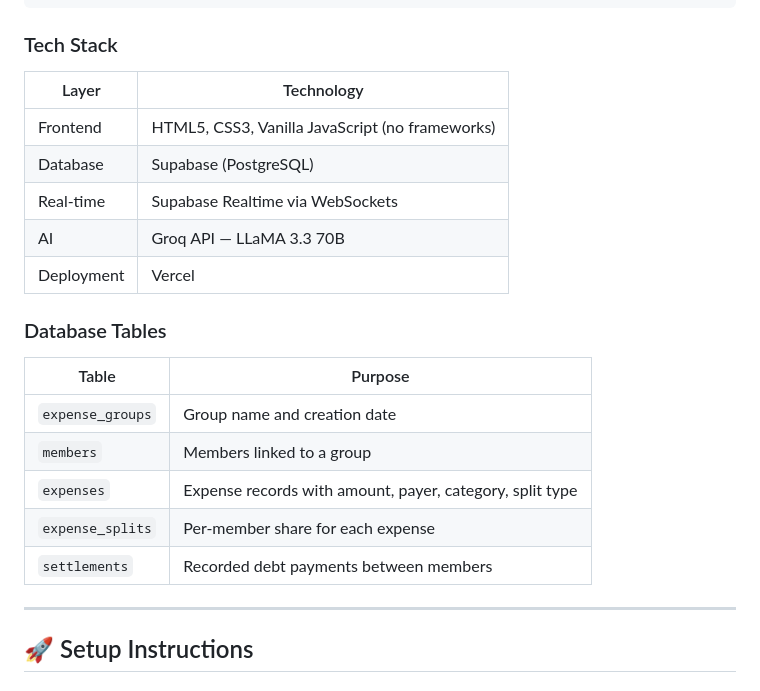
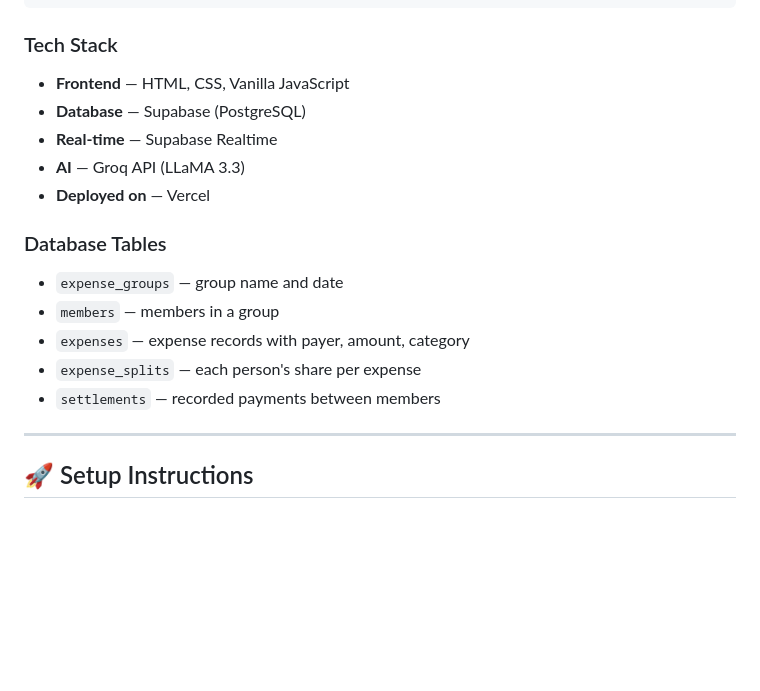
Before and after one commit to adilsukumar/SplitSmart-Smart_Expense_Splitter, a Markdown page: README.md, the part around the change. GitHub-like rendering; blank space fills up the shorter version.

Commit message:
simplify tech stack in README

````diff
--- a/README.md
+++ b/README.md
@@ -51,22 +51,18 @@ smart-expense-splitter/
 ```
 
 ### Tech Stack
-| Layer | Technology |
-|---|---|
-| Frontend | HTML5, CSS3, Vanilla JavaScript (no frameworks) |
-| Database | Supabase (PostgreSQL) |
-| Real-time | Supabase Realtime via WebSockets |
-| AI | Groq API — LLaMA 3.3 70B |
-| Deployment | Vercel |
+- **Frontend** — HTML, CSS, Vanilla JavaScript
+- **Database** — Supabase (PostgreSQL)
+- **Real-time** — Supabase Realtime
+- **AI** — Groq API (LLaMA 3.3)
+- **Deployed on** — Vercel
 
 ### Database Tables
-| Table | Purpose |
-|---|---|
-| `expense_groups` | Group name and creation date |
-| `members` | Members linked to a group |
-| `expenses` | Expense records with amount, payer, category, split type |
-| `expense_splits` | Per-member share for each expense |
-| `settlements` | Recorded debt payments between members |
+- `expense_groups` — group name and date
+- `members` — members in a group
+- `expenses` — expense records with payer, amount, category
+- `expense_splits` — each person's share per expense
+- `settlements` — recorded payments between members
 
 ---
 
````
